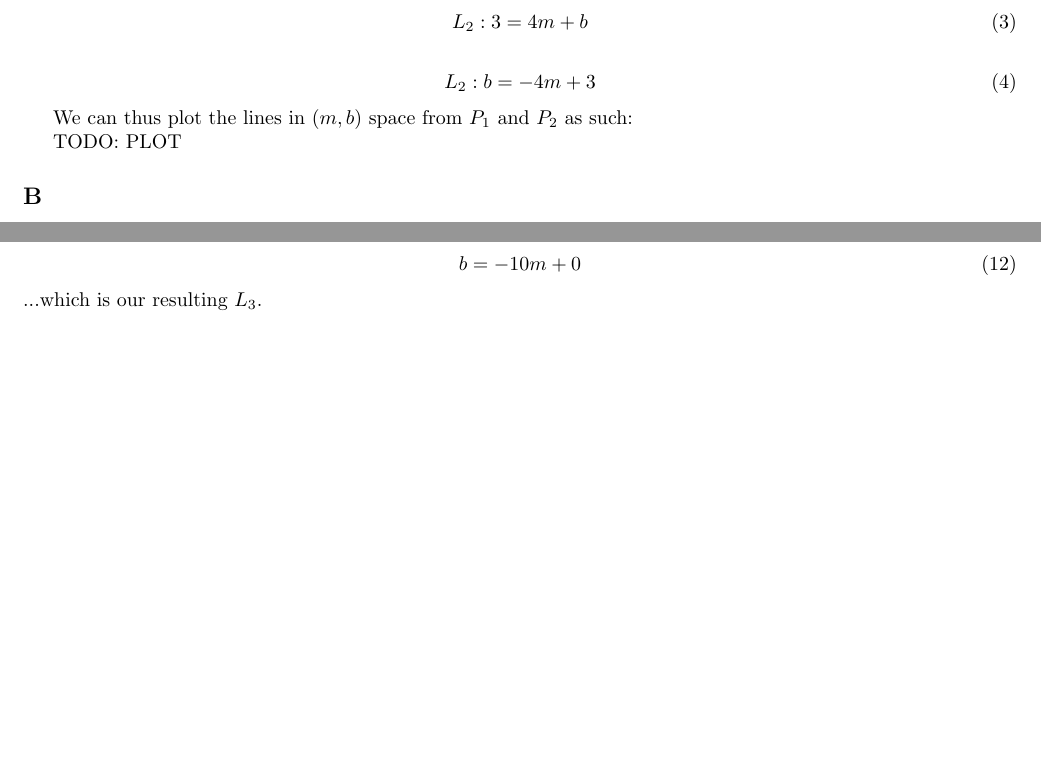
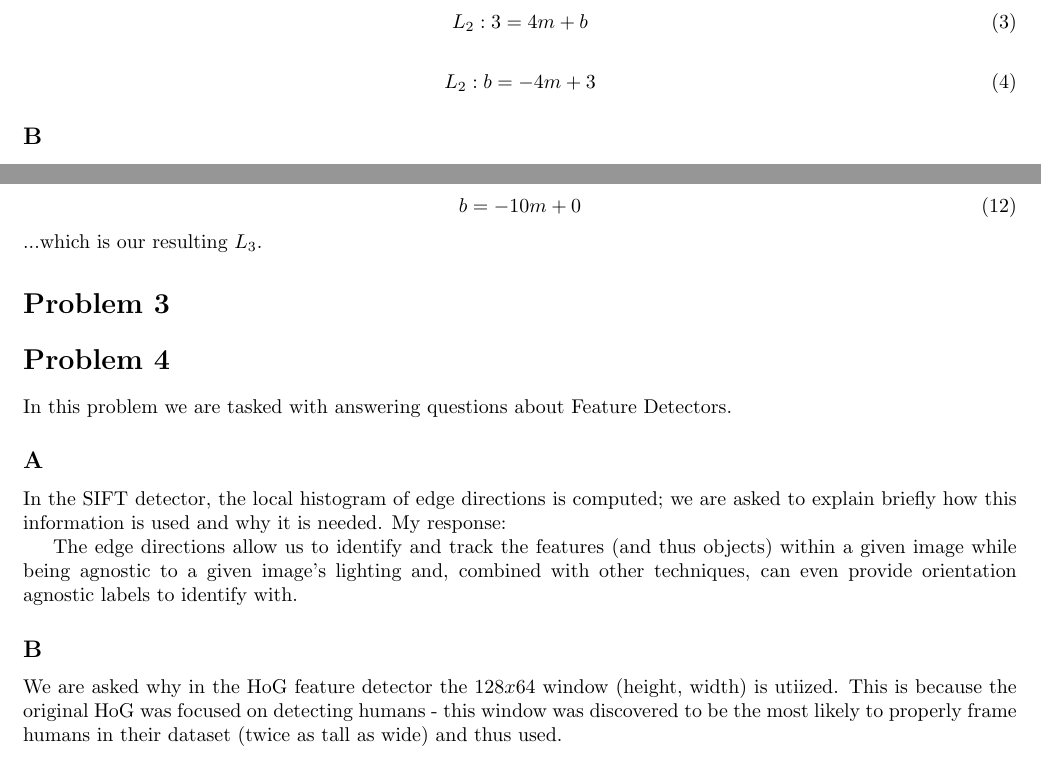
Before and after one commit to hlfshell/rbe549-hw, a LaTeX problem sheet (hw4/hw.tex): two parts of pages 1 and 2 of 2, joined at a grey line, cut so that both start at the same text, the shorter picture padded with empty space. Compiled offline with pdfLaTeX.

Commit message:
feature: problem 4

```diff
--- a/hw4/hw.tex
+++ b/hw4/hw.tex
@@ -47,10 +47,6 @@ For this we must first solve for $m$ and $b$ to form lines for $(m,b)$ space. Gi
 \begin{equation}
     L_2: b = -4m + 3
 \end{equation}
-
-We can thus plot the lines in $(m,b)$ space from $P_1$ and $P_2$ as such:
-
-TODO: PLOT
 
 \subsection*{B}
 
@@ -106,4 +102,20 @@ Now that we know $y=0$, we can solve for x:
 
 \noindent ...which is our resulting $L_3$.
 
+\section*{Problem 3}
+
+\section*{Problem 4}
+
+In this problem we are tasked with answering questions about Feature Detectors.
+
+\subsection*{A}
+
+In the SIFT detector, the local histogram of edge directions is computed; we are asked to explain briefly how this information is used and why it is needed. My response:
+
+The edge directions allow us to identify and track the features (and thus objects) within a given image while being agnostic to a given image's lighting and, combined with other techniques, can even provide orientation agnostic labels to identify with.
+
+\subsection*{B}
+
+We are asked why in the HoG feature detector the $128x64$ window (height, width) is utiized. This is because the original HoG was focused on detecting humans - this window was discovered to be the most likely to properly frame humans in their dataset (twice as tall as wide) and thus used.
+
 \end{document}
```
Also changed, not shown: hw4/hw.pdf.
